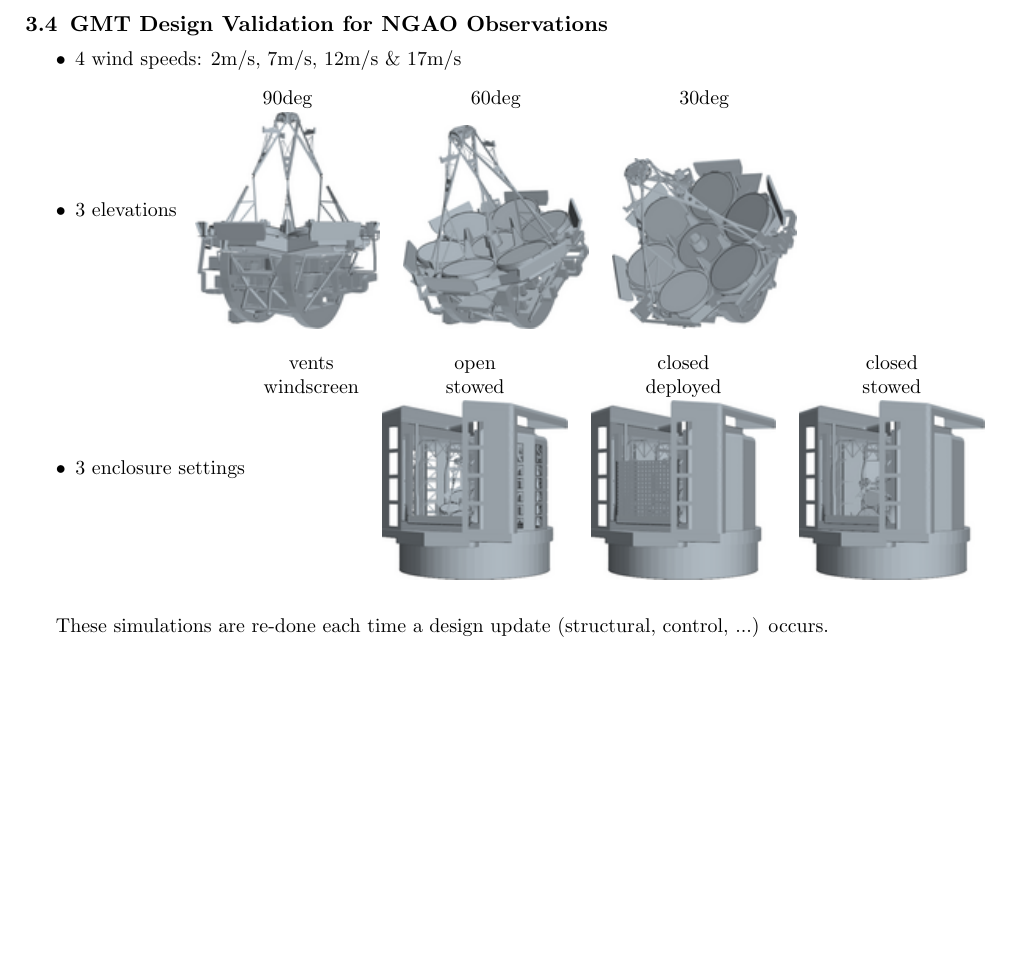
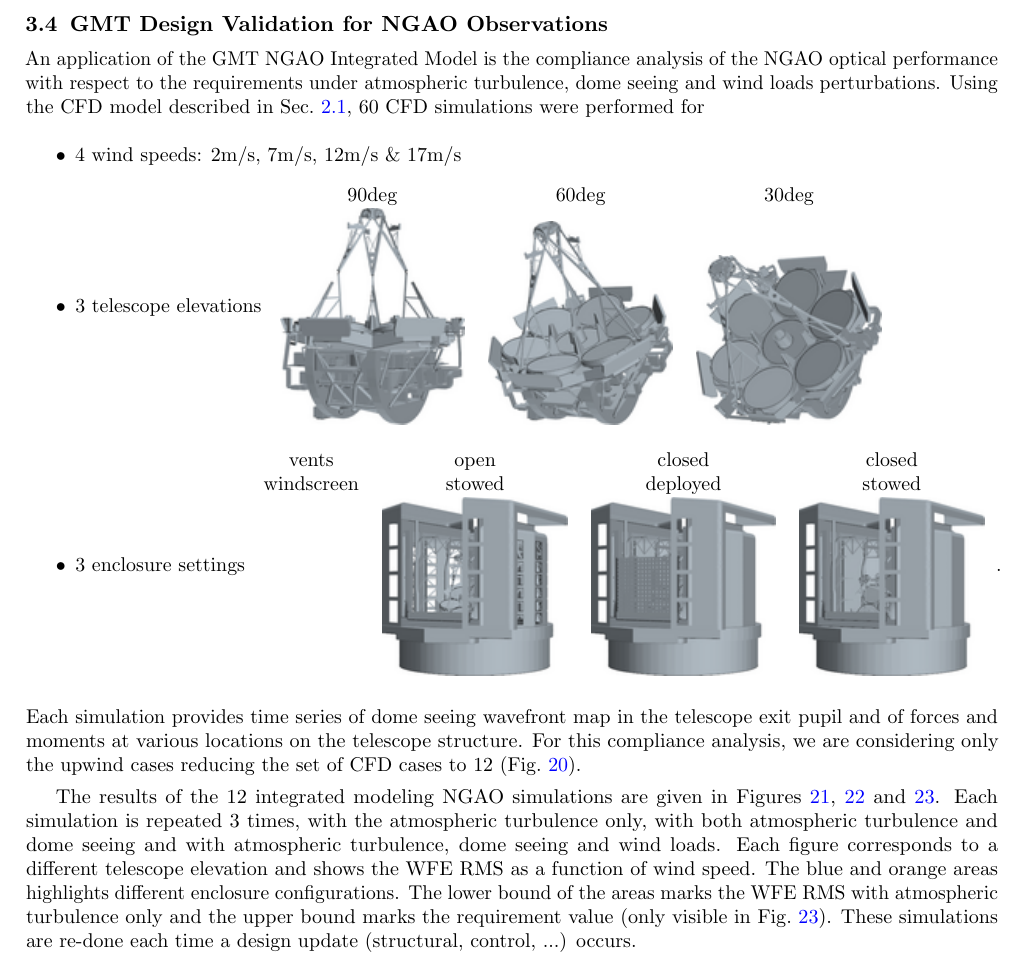
Before and after one commit to rconan/AO4ELT7, a LaTeX document (main.tex): part of page 17 of 20, cut so that both start at the same text, the shorter picture padded with empty space. Compiled offline with pdfLaTeX.

Commit message:
COMPLIANCE ANALYSIS SECTION UPDATE

```diff
--- a/main.tex
+++ b/main.tex
@@ -389,9 +389,11 @@ to the new model depicted in Fig.~\ref{fig:16b}.
 \subsection{GMT Design Validation for NGAO Observations}
 \label{sec:gmt-ngao-vv}
 
+An application of the GMT NGAO Integrated Model is the compliance analysis of the NGAO optical performance with respect to the requirements under atmospheric turbulence, dome seeing and wind loads perturbations.
+Using the CFD model described in Sec.~\ref{sec:cfd}, 60 CFD simulations were performed for
 \begin{itemize}
    \item 4 wind speeds: 2m/s, 7m/s, 12m/s \& 17m/s
-   \item 3 elevations
+   \item 3 telescope elevations
          \begin{tabular}{ccc}
             90deg                                                             & 60deg & 30deg \\
             \includegraphics[width=0.2\linewidth]{zen00az000_OS7_tel_tr.png}  &
@@ -409,9 +411,10 @@ to the new model depicted in Fig.~\ref{fig:16b}.
                                                                           & \includegraphics[width=0.2\linewidth]{zen30az000_OS7_tr.png} &
             \includegraphics[width=0.2\linewidth]{zen30az000_CD12_tr.png} &
             \includegraphics[width=0.2\linewidth]{zen60az000_CS17_tr.png}
-         \end{tabular}
+         \end{tabular}.
 \end{itemize}
-
+Each simulation provides time series of dome seeing wavefront map in the telescope exit pupil and of forces and moments at various locations on the telescope structure.
+For this compliance analysis, we are considering only the upwind cases reducing the set of CFD cases to 12 (Fig.~\ref{fig:17}).
 \begin{figure}
    \centering
    \includegraphics[width=\linewidth]{cfd_cases_tr.dot.png}
@@ -419,25 +422,30 @@ to the new model depicted in Fig.~\ref{fig:16b}.
    \label{fig:17}
 \end{figure}
 
+The results of the 12 integrated modeling NGAO simulations are given in Figures~\ref{fig:18a}, \ref{fig:18b} and \ref{fig:18c}.
+Each simulation is repeated 3 times, with the atmospheric turbulence only, with both atmospheric turbulence and dome seeing and with atmospheric turbulence, dome seeing and wind loads.
+Each figure corresponds to a different telescope elevation and shows the WFE RMS as a function of wind speed.
+The blue and orange areas highlights different enclosure configurations.
+The lower bound of the areas marks the WFE RMS with atmospheric turbulence only and the upper bound marks the requirement value (only visible in Fig.~\ref{fig:18c}).
 These simulations are re-done each time a design update (structural, control, ...) occurs.
 
 \begin{figure}
    \centering
-      \includegraphics[width=0.5\linewidth]{wfe-rms_el90.png}
+   \includegraphics[width=0.5\linewidth]{wfe-rms_el90.png}
    \caption{Wavefront Error RMS as a function of wind speed and enclosure settings for 90deg GMT elevation.}
    \label{fig:18a}
 \end{figure}
 
 \begin{figure}
    \centering
-      \includegraphics[width=0.5\linewidth]{wfe-rms_el60.png}
+   \includegraphics[width=0.5\linewidth]{wfe-rms_el60.png}
    \caption{Wavefront Error RMS as a function of wind speed and enclosure settings for 60deg GMT elevation.}
    \label{fig:18b}
 \end{figure}
 
 \begin{figure}
    \centering
-      \includegraphics[width=0.5\linewidth]{wfe-rms_el30.png}
+   \includegraphics[width=0.5\linewidth]{wfe-rms_el30.png}
    \caption{Wavefront Error RMS as a function of wind speed and enclosure settings for 30deg GMT elevation.}
    \label{fig:18c}
 \end{figure}
```
